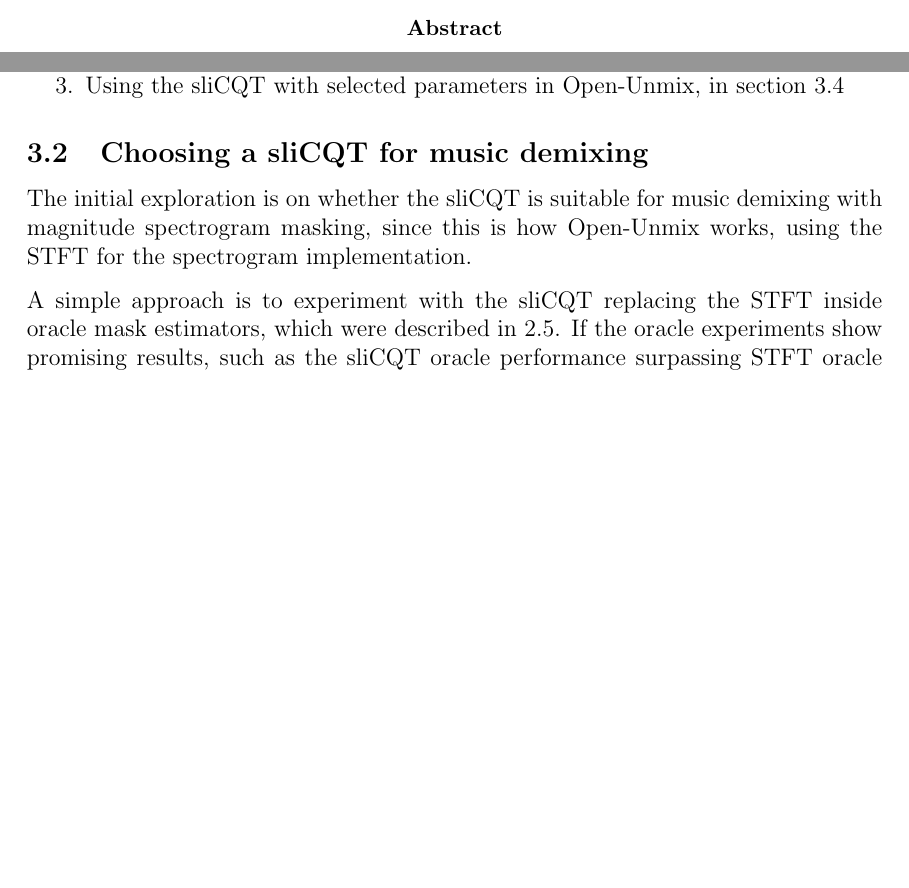
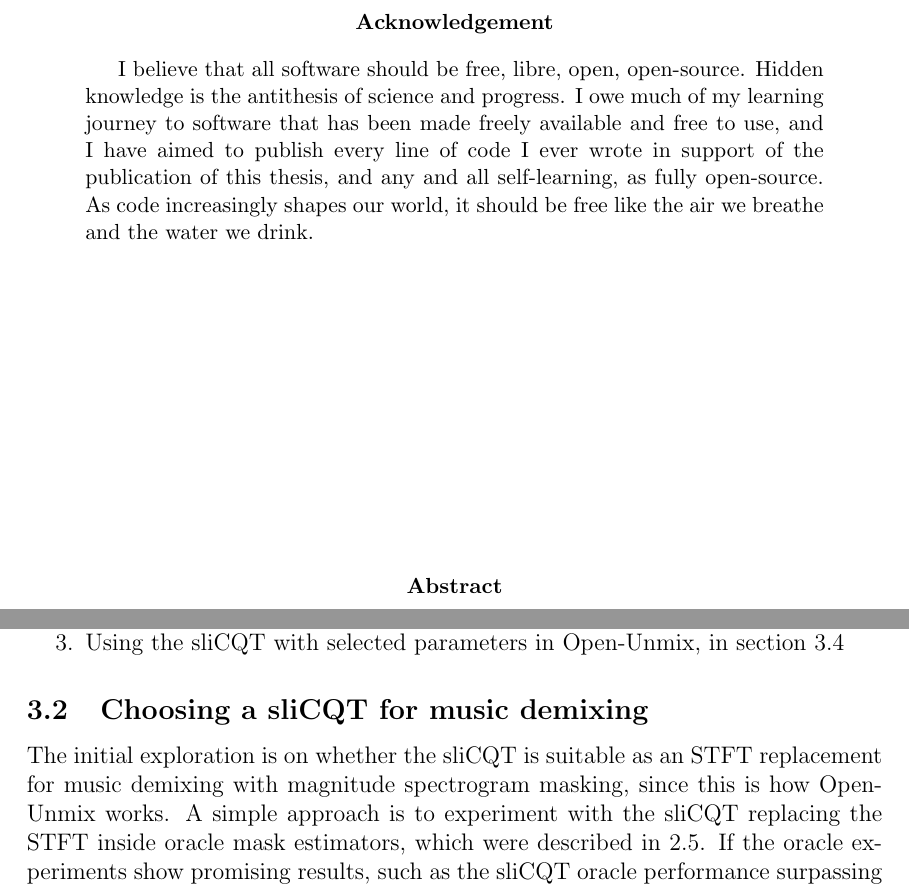
Before and after one commit to sevagh/xumx_slicq_extra, a LaTeX paper (latex/report.tex, which reads latex/ch0_abstract_acknowledgement.tex, latex/ch3_methodology.tex): two parts of pages 1 and 52 of 76 before the commit and two parts of pages 2 and 53 of 77 after it, joined at a grey line, cut at the place of the change, the shorter picture padded with empty space. Compiled offline with pdfLaTeX.

Commit message:
Add abstract/acknowledge ch0

```diff
--- /dev/null
+++ b/latex/ch0_abstract_acknowledgement.tex
@@ -0,0 +1,12 @@
+\documentclass[report.tex]{subfiles}
+\begin{document}
+
+\renewcommand{\abstractname}{Acknowledgement}
+\begin{abstract}
+	I believe that all software should be free, libre, open, open-source. Hidden knowledge is the antithesis of science and progress. I owe much of my learning journey to software that has been made freely available and free to use, and I have aimed to publish every line of code I ever wrote in support of the publication of this thesis, and any and all self-learning, as fully open-source. As code increasingly shapes our world, it should be free like the air we breathe and the water we drink.
+\end{abstract}
+
+\vfill
+
+\renewcommand{\abstractname}{Abstract}
+\begin{abstract}
--- a/latex/ch3_methodology.tex
+++ b/latex/ch3_methodology.tex
@@ -22,9 +22,7 @@ xumx-sliCQ will be based on the Open-Unmix PyTorch template, and as a result, al
 \subsection{Choosing a sliCQT for music demixing}
 \label{sec:slicqparamsrch}
 
-The initial exploration is on whether the sliCQT is suitable for music demixing with magnitude spectrogram masking, since this is how Open-Unmix works, using the STFT for the spectrogram implementation.
-
-A simple approach is to experiment with the sliCQT replacing the STFT inside oracle mask estimators, which were described in \ref{sec:masksandoracles}. If the oracle experiments show promising results, such as the sliCQT oracle performance surpassing STFT oracle performance, it's a good first step towards replacing the STFT with the sliCQT in a neural network.
+The initial exploration is on whether the sliCQT is suitable as an STFT replacement for music demixing with magnitude spectrogram masking, since this is how Open-Unmix works. A simple approach is to experiment with the sliCQT replacing the STFT inside oracle mask estimators, which were described in \ref{sec:masksandoracles}. If the oracle experiments show promising results, such as the sliCQT oracle performance surpassing STFT oracle performance, it's a good first step towards replacing the STFT with the sliCQT in a neural network.
 
 To recap, the oracle mask is a perfect time-frequency mask which is computed from ground-truth training data. The oracle is used to give an idea of the upper limit of audio quality from an algorithm or model for music demixing. The mask is typically applied to the magnitude transform (\cite{umx}), and the phase is discarded.
 
--- a/latex/report.tex
+++ b/latex/report.tex
@@ -82,6 +82,5 @@
 
 \maketitle
 
-\vspace{3.5em}
+\newpagefill
 
-\begin{abstract}
```
Also changed, not shown: latex/ch2_background.tex (+1 -1 lines), latex/ch0_abstract_acknowledgement.tex (4 more changed lines), latex/ch3_methodology.tex (18 more changed lines), latex/report.tex (3 more changed lines).
